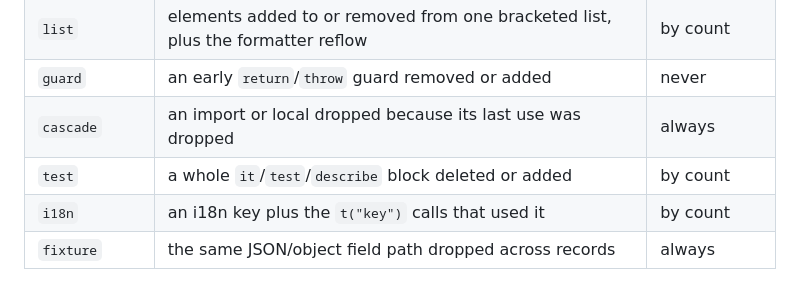
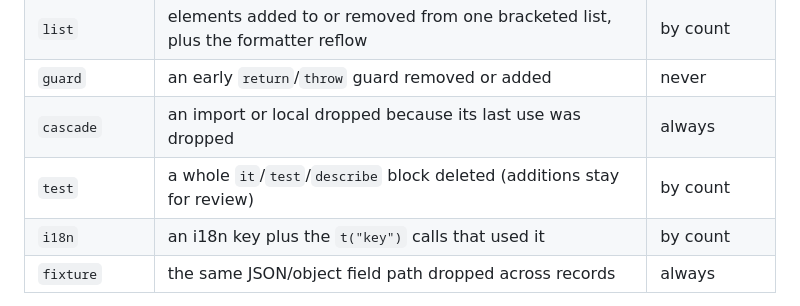
Before and after one commit to sbayer55/refactor-diff, a Markdown page: docs/concept-lens-plan.md, the part around the change. Drawn GitHub-style.

Commit message:
Contract: test signatures cover deleted blocks only
Co-Authored-By: Claude Opus 5.5 <noreply@anthropic.com>

```diff
--- a/docs/concept-lens-plan.md
+++ b/docs/concept-lens-plan.md
@@ -25,7 +25,7 @@ review down to that collateral.
 | `list` | elements added to or removed from one bracketed list, plus the formatter reflow | by count |
 | `guard` | an early `return`/`throw` guard removed or added | never |
 | `cascade` | an import or local dropped because its last use was dropped | always |
-| `test` | a whole `it`/`test`/`describe` block deleted or added | by count |
+| `test` | a whole `it`/`test`/`describe` block deleted (additions stay for review) | by count |
 | `i18n` | an i18n key plus the `t("key")` calls that used it | by count |
 | `fixture` | the same JSON/object field path dropped across records | always |
 
```
